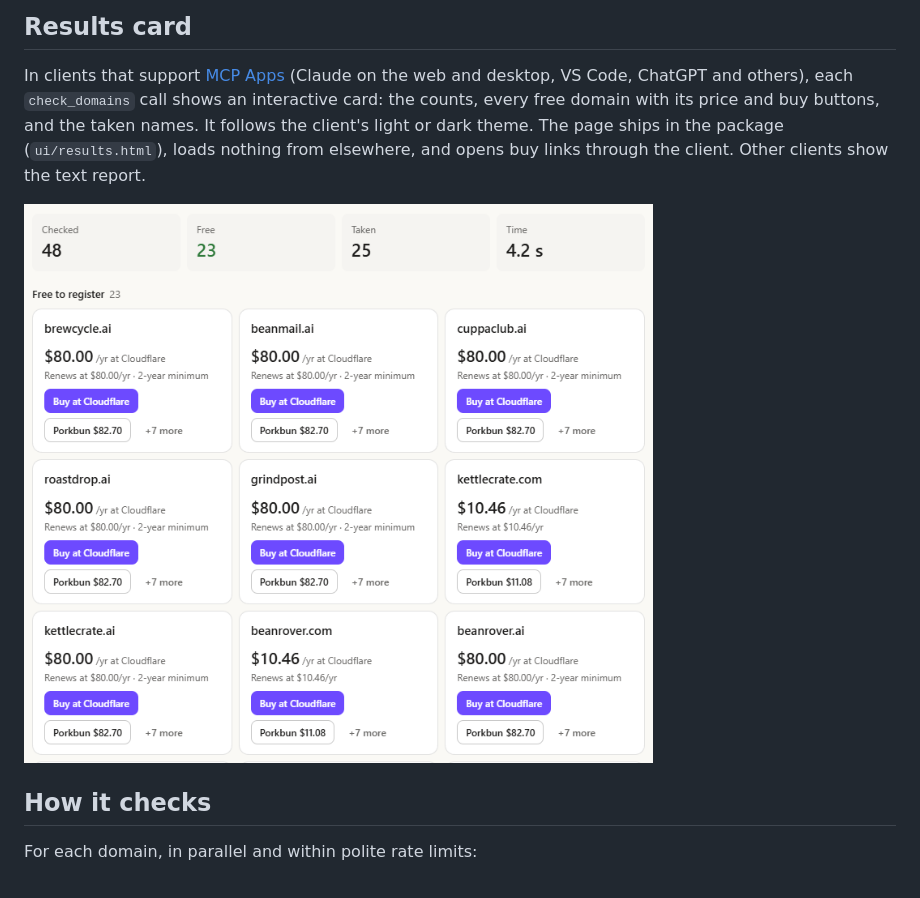
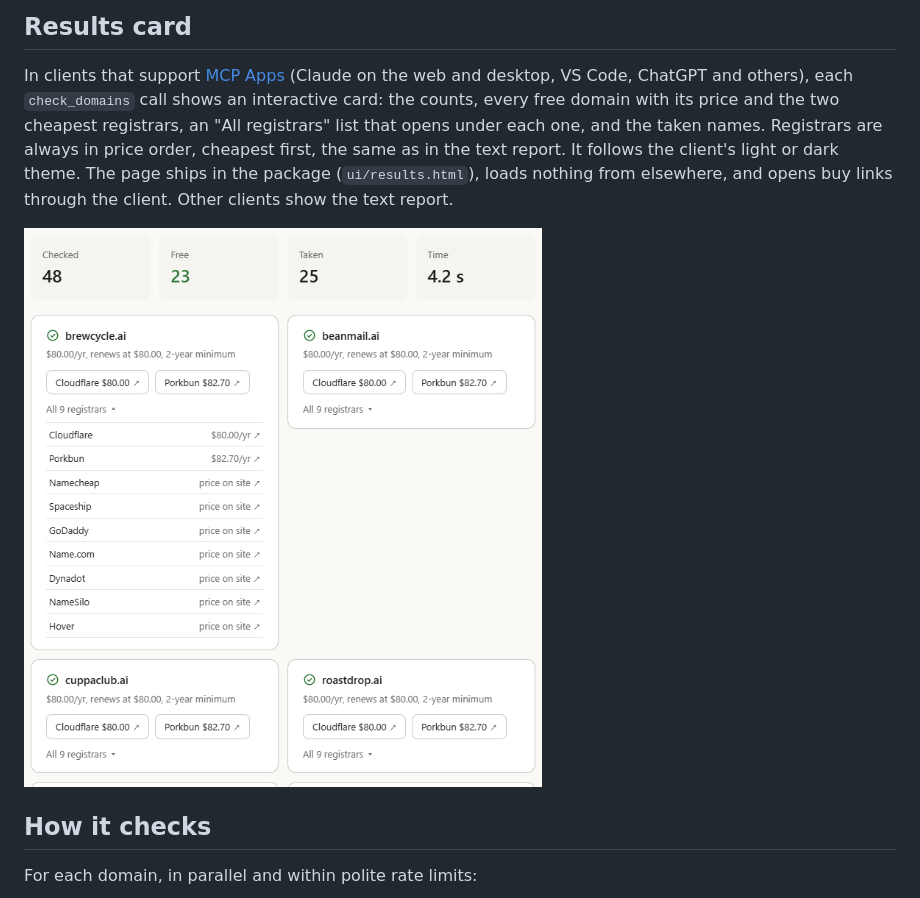
Before and after one commit to JohnDaka/domainscout-mcp, a Markdown page: README.md, the part around the change. Drawn GitHub-style; pictures changed too: assets/results-card.png.

```diff
--- a/README.md
+++ b/README.md
@@ -132,7 +132,9 @@ real output, including the command line and JSON: [examples](examples/README.md)
 
 In clients that support [MCP Apps](https://modelcontextprotocol.io/docs/extensions/apps) (Claude on
 the web and desktop, VS Code, ChatGPT and others), each `check_domains` call shows an interactive
-card: the counts, every free domain with its price and buy buttons, and the taken names. It follows
+card: the counts, every free domain with its price and the two cheapest registrars, an "All
+registrars" list that opens under each one, and the taken names. Registrars are always in price
+order, cheapest first, the same as in the text report. It follows
 the client's light or dark theme. The page ships in the package (`ui/results.html`), loads nothing
 from elsewhere, and opens buy links through the client. Other clients show the text report.
 
```
Also changed, not shown: 1 other file.
